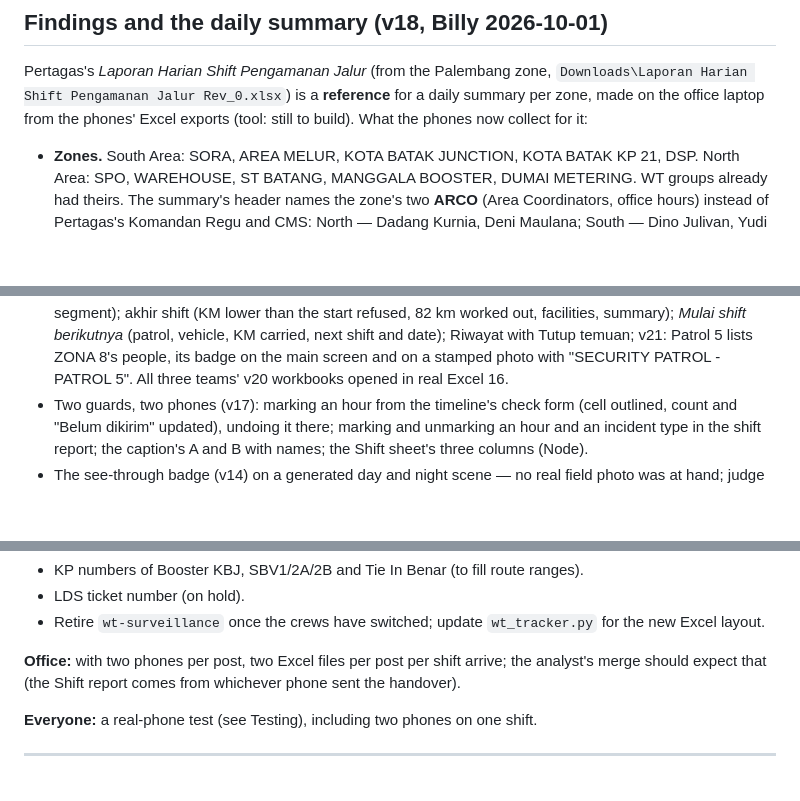
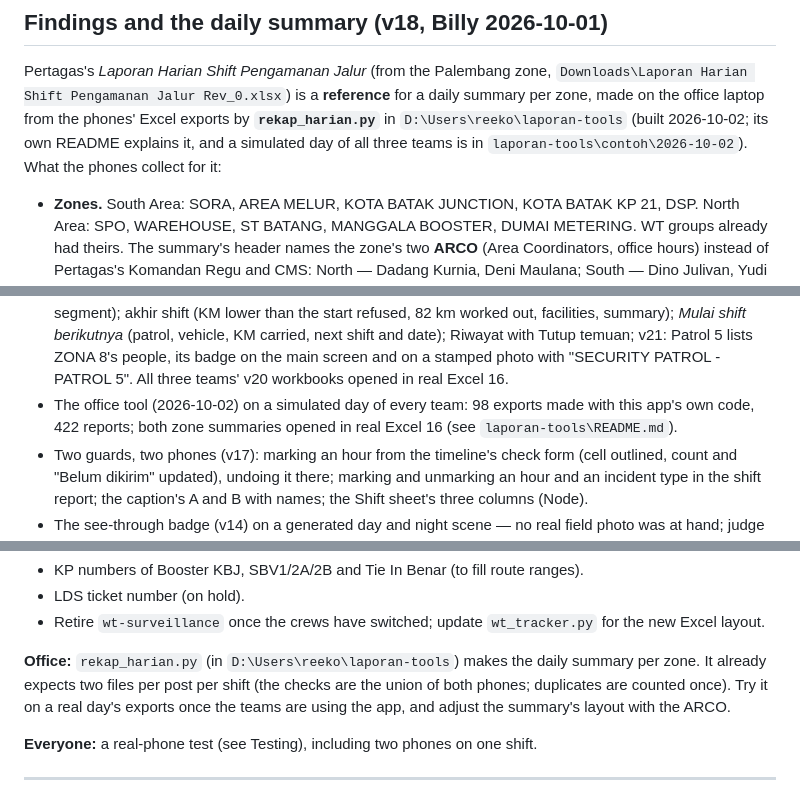
Before and after one commit to reeko24-byte/sec-prabhu, a Markdown page: README.md, 3 parts joined by grey strips. GitHub-like rendering; blank space fills up the shorter version.

Commit message:
Version9

```diff
--- a/README.md
+++ b/README.md
@@ -393,8 +394,9 @@ them.
 Pertagas's *Laporan Harian Shift Pengamanan Jalur* (from the Palembang zone,
 `Downloads\Laporan Harian Shift Pengamanan Jalur Rev_0.xlsx`) is a
 **reference** for a daily summary per zone, made on the office laptop from the
-phones' Excel exports (tool: still to build). What the phones now collect for
-it:
+phones' Excel exports by **`rekap_harian.py`** in `D:\Users\reeko\laporan-tools`
+(built 2026-10-02; its own README explains it, and a simulated day of all three
+teams is in `laporan-tools\contoh\2026-10-02`). What the phones collect for it:
 
 - **Zones.** South Area: SORA, AREA MELUR, KOTA BATAK JUNCTION, KOTA BATAK KP
   21, DSP. North Area: SPO, WAREHOUSE, ST BATANG, MANGGALA BOOSTER, DUMAI
@@ -558,6 +561,9 @@ user skill on this PC) and `web-design-guidelines` skills.
   Riwayat with Tutup temuan; v21: Patrol 5 lists ZONA 8's people, its badge on
   the main screen and on a stamped photo with "SECURITY PATROL - PATROL 5".
   All three teams' v20 workbooks opened in real Excel 16.
+- The office tool (2026-10-02) on a simulated day of every team: 98 exports
+  made with this app's own code, 422 reports; both zone summaries opened in
+  real Excel 16 (see `laporan-tools\README.md`).
 - Two guards, two phones (v17): marking an hour from the timeline's check form
   (cell outlined, count and "Belum dikirim" updated), undoing it there; marking
   and unmarking an hour and an incident type in the shift report; the caption's
@@ -671,9 +677,11 @@ one car).
 - Retire `wt-surveillance` once the crews have switched; update `wt_tracker.py`
   for the new Excel layout.
 
-**Office:** with two phones per post, two Excel files per post per shift
-arrive; the analyst's merge should expect that (the Shift report comes from
-whichever phone sent the handover).
+**Office:** `rekap_harian.py` (in `D:\Users\reeko\laporan-tools`) makes the
+daily summary per zone. It already expects two files per post per shift (the
+checks are the union of both phones; duplicates are counted once). Try it on a
+real day's exports once the teams are using the app, and adjust the summary's
+layout with the ARCO.
 
 **Everyone:** a real-phone test (see Testing), including two phones on one
 shift.
```
Also changed, not shown: other parts of README.md (+2 -0 lines).
